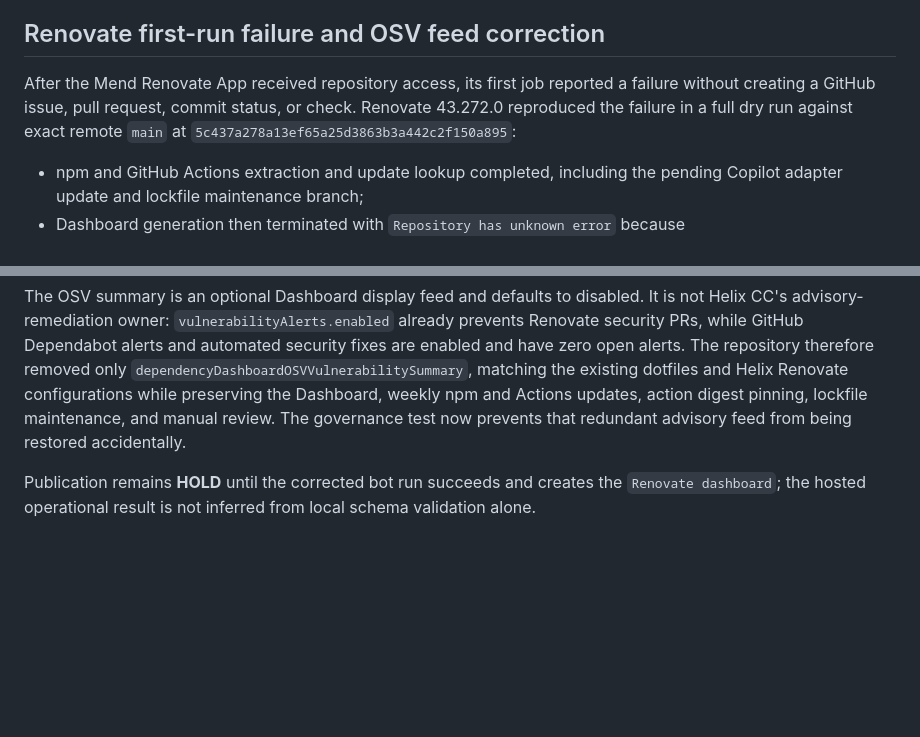
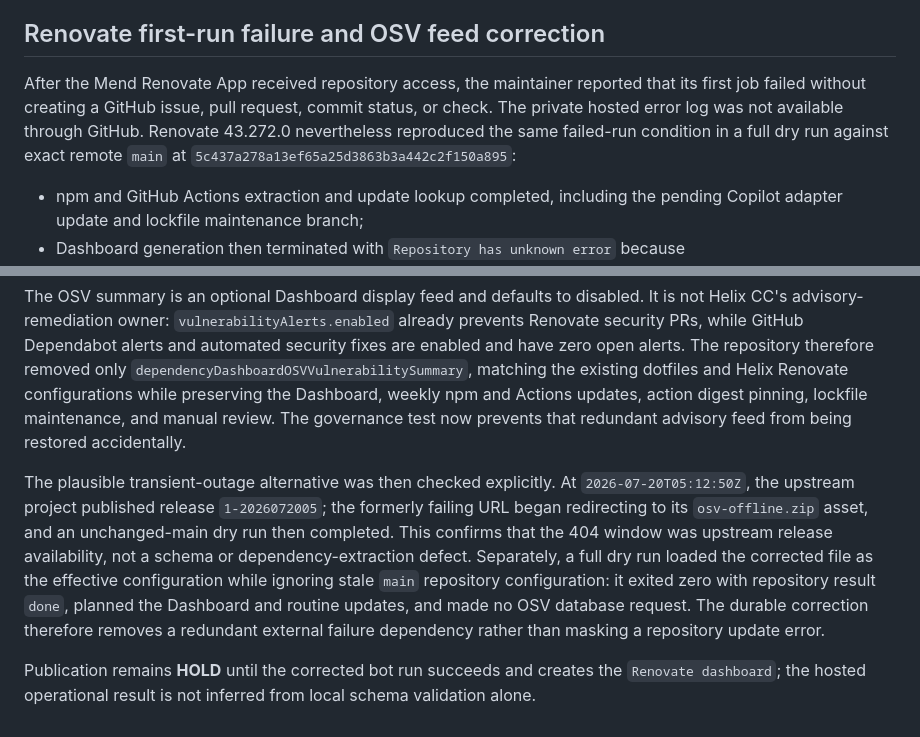
Before and after one commit to luisgui1757/helix, a Markdown page: docs/reviews/helix-cc-public-readiness-2026-07-20.md, 2 parts joined by grey strips. Rendered like a GitHub page; blank space fills up the shorter version.

Commit message:
docs: record Renovate outage verification

```diff
--- a/docs/reviews/helix-cc-public-readiness-2026-07-20.md
+++ b/docs/reviews/helix-cc-public-readiness-2026-07-20.md
@@ -233,10 +233,12 @@ read back before declaring **PUBLICATION READY**.
 
 ## Renovate first-run failure and OSV feed correction
 
-After the Mend Renovate App received repository access, its first job reported a
-failure without creating a GitHub issue, pull request, commit status, or check.
-Renovate 43.272.0 reproduced the failure in a full dry run against exact remote
-`main` at `5c437a278a13ef65a25d3863b3a442c2f150a895`:
+After the Mend Renovate App received repository access, the maintainer reported
+that its first job failed without creating a GitHub issue, pull request, commit
+status, or check. The private hosted error log was not available through GitHub.
+Renovate 43.272.0 nevertheless reproduced the same failed-run condition in a
+full dry run against exact remote `main` at
+`5c437a278a13ef65a25d3863b3a442c2f150a895`:
 
 - npm and GitHub Actions extraction and update lookup completed, including the
   pending Copilot adapter update and lockfile maintenance branch;
@@ -258,6 +260,18 @@ Dashboard, weekly npm and Actions updates, action digest pinning, lockfile
 maintenance, and manual review. The governance test now prevents that redundant
 advisory feed from being restored accidentally.
 
+The plausible transient-outage alternative was then checked explicitly. At
+`2026-07-20T05:12:50Z`, the upstream project published release
+`1-2026072005`; the formerly failing URL began redirecting to its
+`osv-offline.zip` asset, and an unchanged-main dry run then completed. This
+confirms that the 404 window was upstream release availability, not a schema or
+dependency-extraction defect. Separately, a full dry run loaded the corrected
+file as the effective configuration while ignoring stale `main` repository
+configuration: it exited zero with repository result `done`, planned the
+Dashboard and routine updates, and made no OSV database request. The durable
+correction therefore removes a redundant external failure dependency rather
+than masking a repository update error.
+
 Publication remains **HOLD** until the corrected bot run succeeds and creates
 the `Renovate dashboard`; the hosted operational result is not inferred from
 local schema validation alone.
```
Also changed, not shown: STATUS.md (+4 -4 lines).
